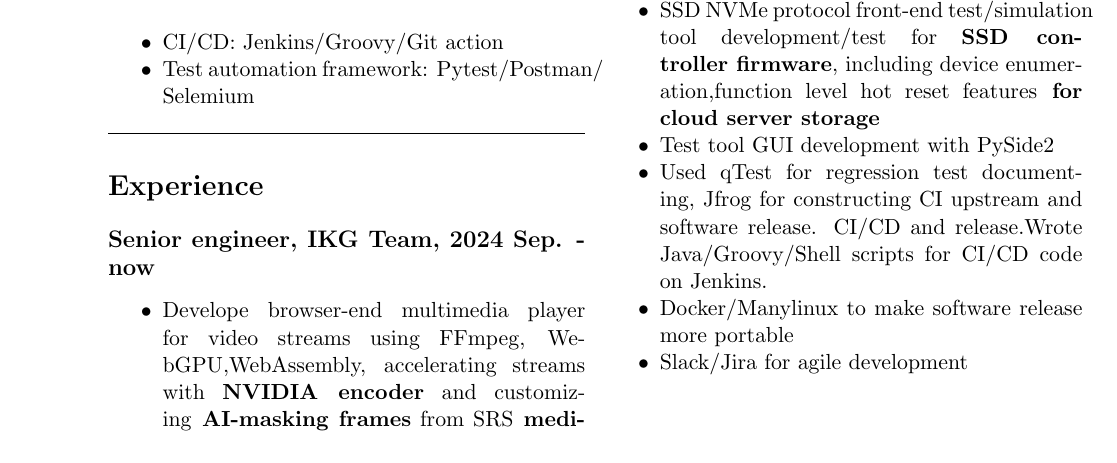
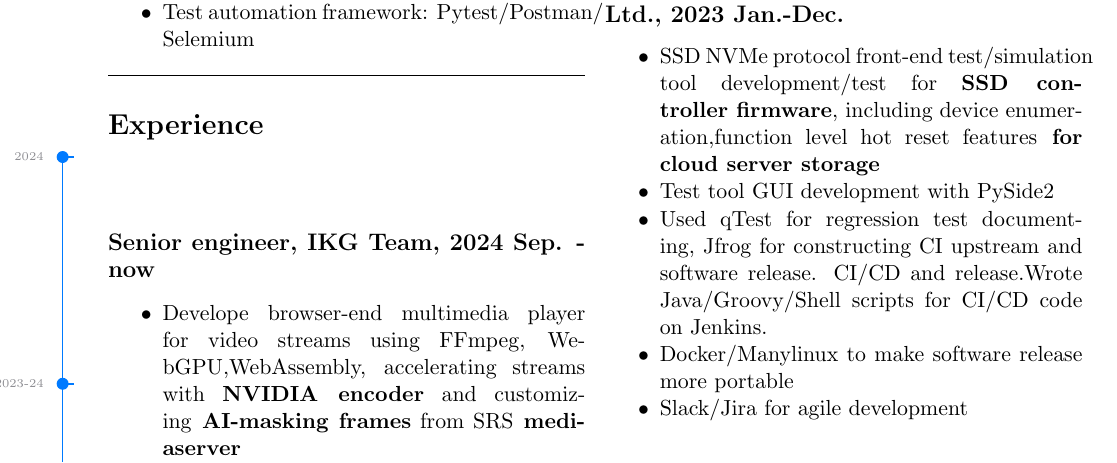
Before and after one commit to Kuo-TingKai/my-cv, a LaTeX document (main.tex): part of page 2 of 3 before the commit and part of page 2 of 4 after it, cut so that both start at the same text. Compiled offline with pdfLaTeX.

Commit message:
add timeline effect (WIP)

```diff
--- a/main.tex
+++ b/main.tex
@@ -194,6 +194,49 @@
 
 \section*{Experience}\label{experience}
 
+% 时间轴样式
+\begin{tikzpicture}[remember picture, overlay]
+    % 定义颜色
+    \definecolor{timelineblue}{RGB}{0, 122, 255}
+    \definecolor{timelinegray}{RGB}{142, 142, 147}
+
+    % 主时间轴线 - 调整位置和长度
+    \draw[timelineblue, thick] (-0.8, 0.5) -- (-0.8, -18);
+
+    % 时间节点和连接线 - 重新调整位置
+    % 2024 Sep - now
+    \fill[timelineblue] (-0.8, 0.5) circle (3pt);
+    \draw[timelineblue, thick] (-0.8, 0.5) -- (-0.6, 0.5);
+
+    % 2023 Dec - 2024 July
+    \fill[timelineblue] (-0.8, -3.5) circle (3pt);
+    \draw[timelineblue, thick] (-0.8, -3.5) -- (-0.6, -3.5);
+
+    % 2023 Jan - Dec
+    \fill[timelineblue] (-0.8, -7.5) circle (3pt);
+    \draw[timelineblue, thick] (-0.8, -7.5) -- (-0.6, -7.5);
+
+    % 2022 Sep - Dec
+    \fill[timelineblue] (-0.8, -11.5) circle (3pt);
+    \draw[timelineblue, thick] (-0.8, -11.5) -- (-0.6, -11.5);
+
+    % 2022 Mar - Jul
+    \fill[timelineblue] (-0.8, -14.5) circle (3pt);
+    \draw[timelineblue, thick] (-0.8, -14.5) -- (-0.6, -14.5);
+
+    % 2020 Jul - 2022 Jan
+    \fill[timelineblue] (-0.8, -17.5) circle (3pt);
+    \draw[timelineblue, thick] (-0.8, -17.5) -- (-0.6, -17.5);
+
+    % 时间标签 - 重新调整位置
+    \node[anchor=east, font=\tiny, color=timelinegray] at (-1.0, 0.5) {2024};
+    \node[anchor=east, font=\tiny, color=timelinegray] at (-1.0, -3.5) {2023-24};
+    \node[anchor=east, font=\tiny, color=timelinegray] at (-1.0, -7.5) {2023};
+    \node[anchor=east, font=\tiny, color=timelinegray] at (-1.0, -11.5) {2022};
+    \node[anchor=east, font=\tiny, color=timelinegray] at (-1.0, -14.5) {2022};
+    \node[anchor=east, font=\tiny, color=timelinegray] at (-1.0, -17.5) {2020-22};
+\end{tikzpicture}
+
 \subsection*{Senior engineer, IKG Team, 2024 Sep. - now}
 \begin{itemize}[noitemsep]
     \item Develope browser-end multimedia player for video streams using FFmpeg, WebGPU,WebAssembly, accelerating streams with \textbf{NVIDIA encoder} and customizing\textbf{ AI-masking frames} from SRS\textbf{ mediaserver}
```
Also changed, not shown: main.pdf, main.tex (9 more changed lines), 5 other files.
